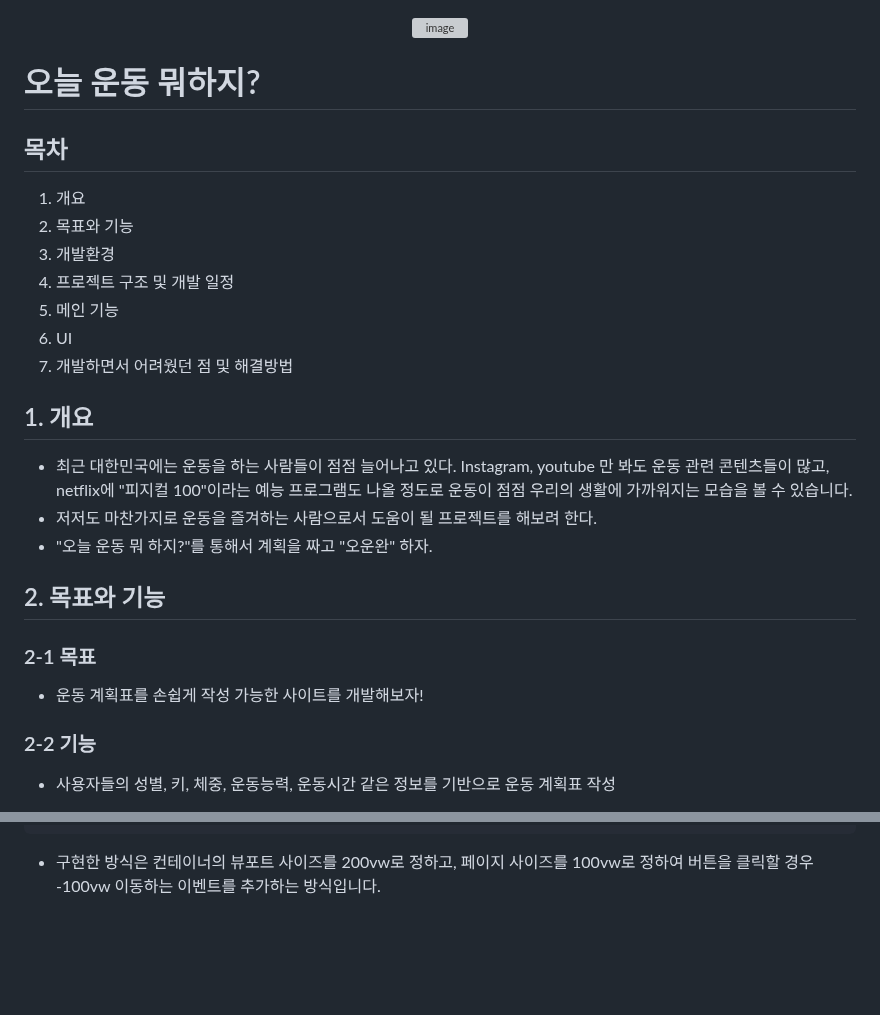
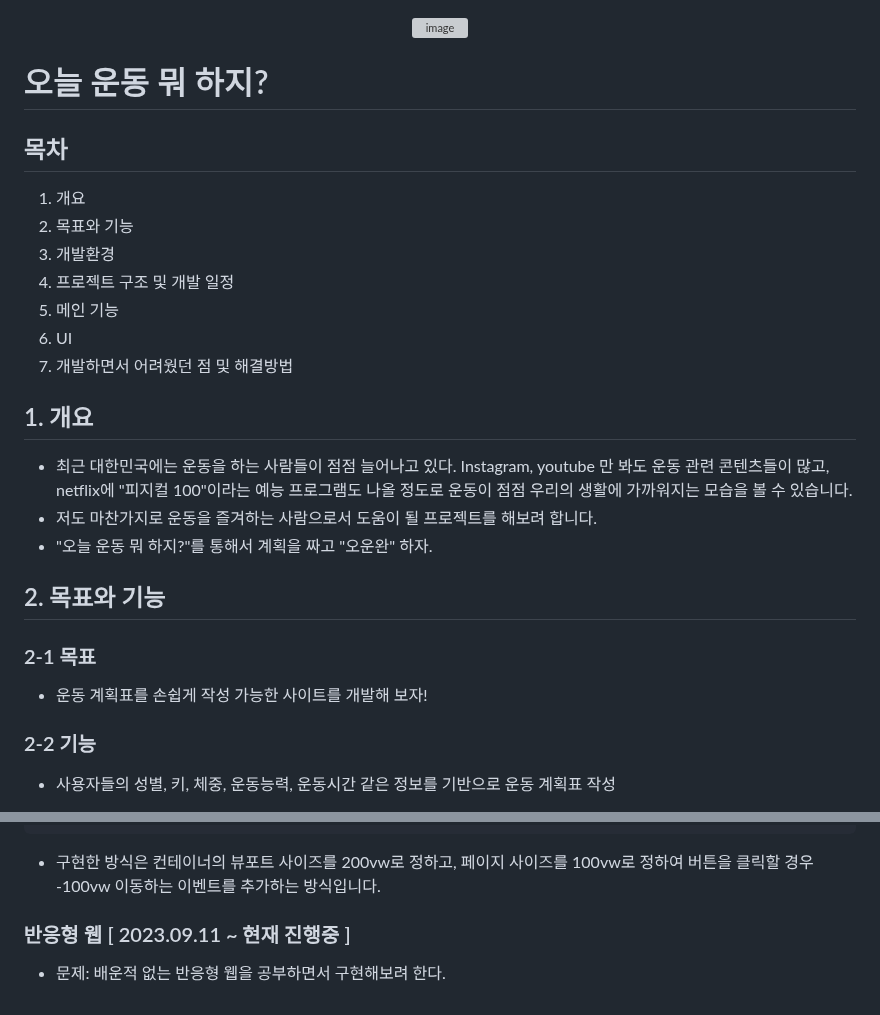
Before and after one commit to Alexmint001/WSBDchat, a Markdown page: README.md, 2 parts joined by grey strips. Rendered like a GitHub page; blank space fills up the shorter version; grey boxes are pictures that could not be loaded.

Commit message:
Update README.md
1. 맞춤법 및 오타수정
2. 반응형 웹 개선 시작

````diff
--- a/README.md
+++ b/README.md
@@ -1,25 +1,25 @@
 
 <p align="center"><img width="200" alt="image" src="https://github.com/Alexmint001/WSBDchat/assets/142385654/e3fbad0b-9fe6-49f3-aad1-bb9145e023ce"></p>
 
-# 오늘 운동 뭐하지?
+# 오늘 운동 뭐 하지?
 
 ## 목차
-   1. 개요
-   2. 목표와 기능
-   3. 개발환경
-   4. 프로젝트 구조 및 개발 일정
-   5. 메인 기능
-   6. UI
-   7. 개발하면서 어려웠던 점 및 해결방법
+1. 개요
+2. 목표와 기능
+3. 개발환경
+4. 프로젝트 구조 및 개발 일정
+5. 메인 기능
+6. UI
+7. 개발하면서 어려웠던 점 및 해결방법
 
 ## 1. 개요
 - 최근 대한민국에는 운동을 하는 사람들이 점점 늘어나고 있다. Instagram, youtube 만 봐도 운동 관련 콘텐츠들이 많고, netflix에 "피지컬 100"이라는 예능 프로그램도 나올 정도로 운동이 점점 우리의 생활에 가까워지는 모습을 볼 수 있습니다.
-- 저저도 마찬가지로 운동을 즐겨하는 사람으로서 도움이 될 프로젝트를 해보려 한다.
+- 저도 마찬가지로 운동을 즐겨하는 사람으로서 도움이 될 프로젝트를 해보려 합니다.
 - "오늘 운동 뭐 하지?"를 통해서 계획을 짜고 "오운완" 하자.
 
 ## 2. 목표와 기능
 ### 2-1 목표
-- 운동 계획표를 손쉽게 작성 가능한 사이트를 개발해보자!
+- 운동 계획표를 손쉽게 작성 가능한 사이트를 개발해 보자!
 
 ### 2-2 기능
 - 사용자들의 성별, 키, 체중, 운동능력, 운동시간 같은 정보를 기반으로 운동 계획표 작성
@@ -215,3 +214,6 @@ $nextBtn.addEventListener('click', function() {
     $nextBtn.style.display = "none";
 ```
 - 구현한 방식은 컨테이너의 뷰포트 사이즈를 200vw로 정하고, 페이지 사이즈를 100vw로 정하여 버튼을 클릭할 경우 -100vw 이동하는 이벤트를 추가하는 방식입니다.
+
+### 반응형 웹 [ 2023.09.11 ~ 현재 진행중 ]
+- 문제: 배운적 없는 반응형 웹을 공부하면서 구현해보려 한다.
````
Also changed, not shown: other parts of README.md (+4 -5 lines).
